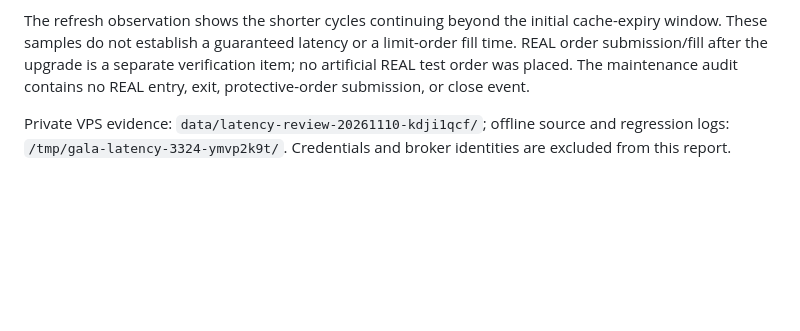
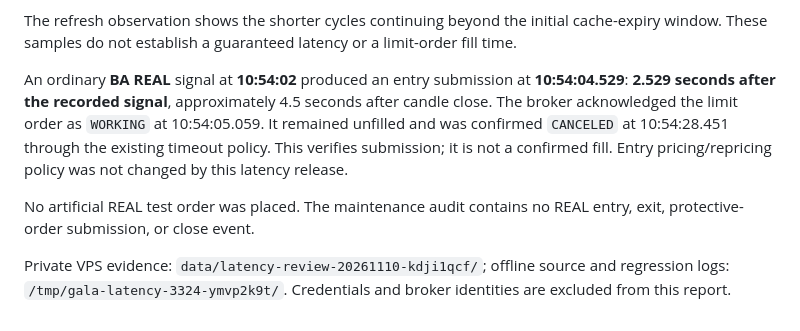
Before and after one commit to ImpactEngineer87/GALA-Trading-Bot, a Markdown page: UPGRADE_2026-11-10_SIGNAL_LATENCY.md, the part around the change. Drawn GitHub-style; blank space fills up the shorter version.

Commit message:
Record observed BA REAL submission and unfilled limit timeout

```diff
--- a/UPGRADE_2026-11-10_SIGNAL_LATENCY.md
+++ b/UPGRADE_2026-11-10_SIGNAL_LATENCY.md
@@ -100,9 +100,18 @@ Live observations through **10:53 New York**:
 
 The refresh observation shows the shorter cycles continuing beyond the initial
 cache-expiry window. These samples do not establish a guaranteed latency or a
-limit-order fill time. REAL order submission/fill after the upgrade is a separate
-verification item; no artificial REAL test order was placed. The maintenance
-audit contains no REAL entry, exit, protective-order submission, or close event.
+limit-order fill time.
+
+An ordinary **BA REAL** signal at **10:54:02** produced an entry submission at
+**10:54:04.529**: **2.529 seconds after the recorded signal**, approximately
+4.5 seconds after candle close. The broker acknowledged the limit order as
+`WORKING` at 10:54:05.059. It remained unfilled and was confirmed `CANCELED` at
+10:54:28.451 through the existing timeout policy. This verifies submission;
+it is not a confirmed fill. Entry pricing/repricing policy was not changed by
+this latency release.
+
+No artificial REAL test order was placed. The maintenance audit contains no REAL
+entry, exit, protective-order submission, or close event.
 
 Private VPS evidence: `data/latency-review-20261110-kdji1qcf/`; offline source and
 regression logs: `/tmp/gala-latency-3324-ymvp2k9t/`. Credentials and broker identities
```
